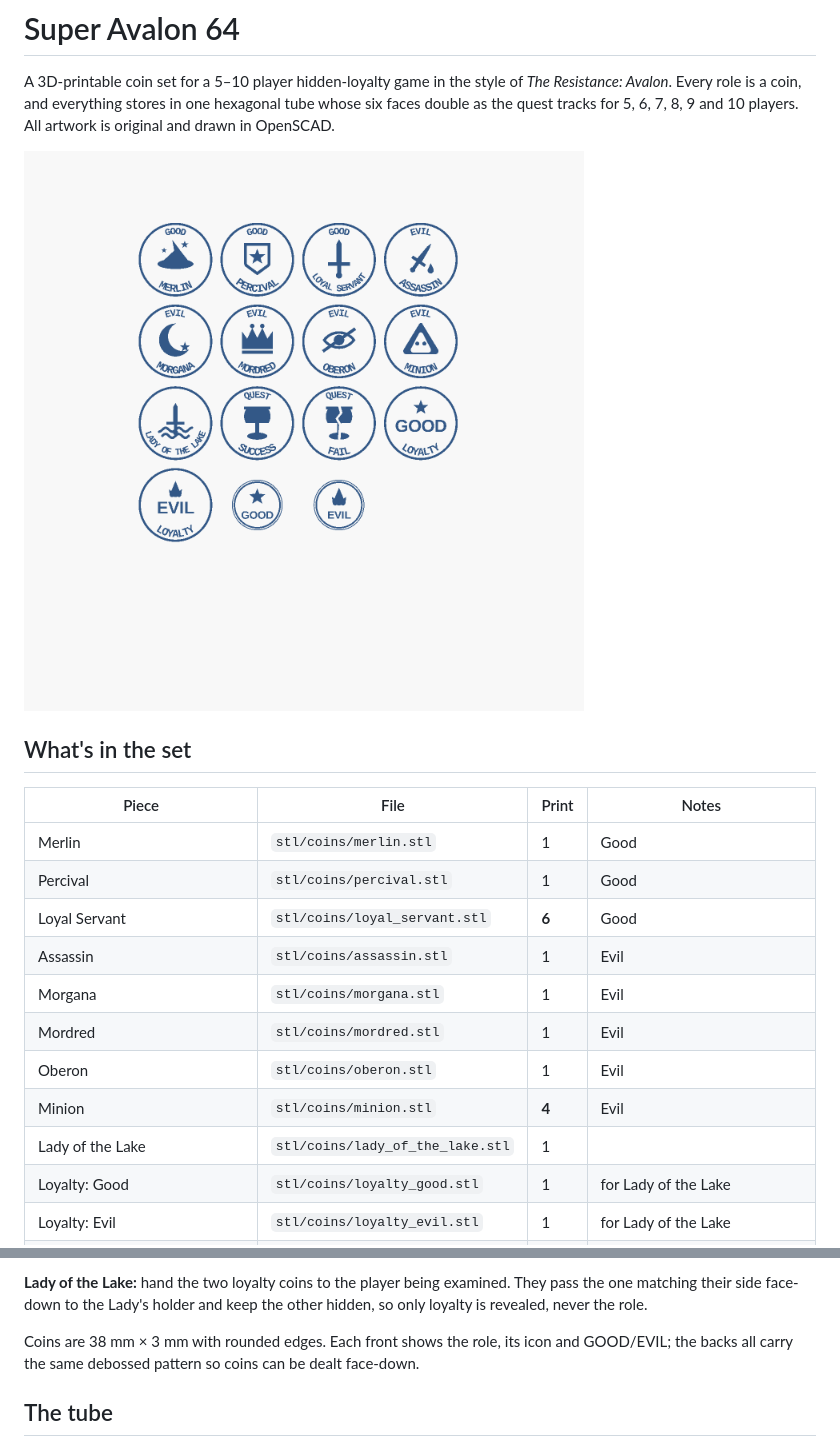
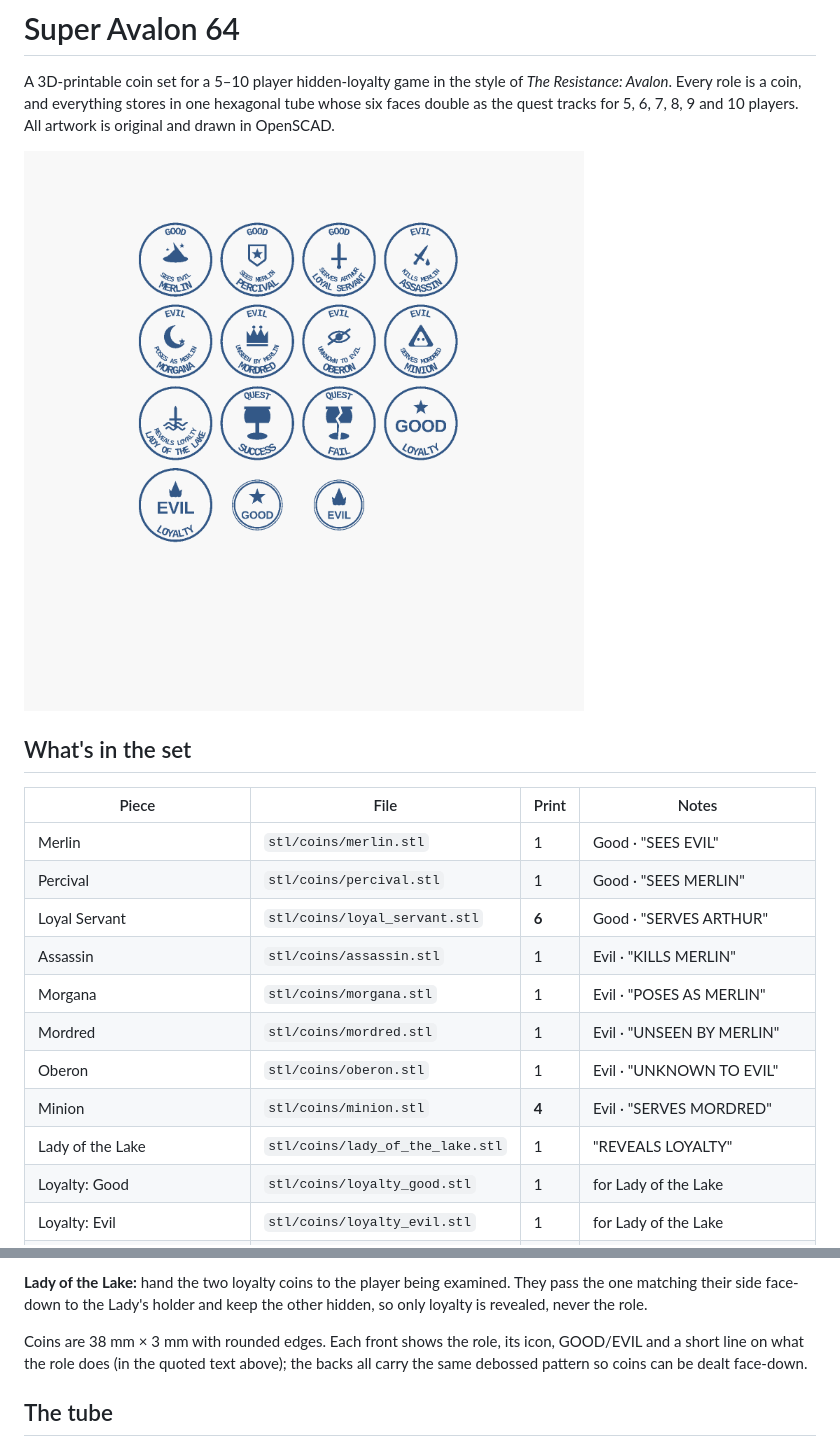
Before and after one commit to zouabi9/Super-Avalon-64, a Markdown page: README.md, 2 parts joined by grey strips. GitHub-like rendering; pictures changed too: docs/coins.png.

Commit message:
Add role descriptions to coins and a King's crown inside the lid
- Each role coin (and the Lady of the Lake) carries a 2-3 word line on
  what the role does, on an inner arc above the name
- The lid's plug face is engraved with a King's crown for the mission leader

Co-Authored-By: Claude Opus 5.5 <noreply@anthropic.com>
Claude-Session: https://claude.ai/code/session_019Nh4W23F6po9VJwCsJKw2r

```diff
--- a/README.md
+++ b/README.md
@@ -11,15 +11,15 @@ and 10 players. All artwork is original and drawn in OpenSCAD.
 
 | Piece | File | Print | Notes |
 |---|---|---|---|
-| Merlin | `stl/coins/merlin.stl` | 1 | Good |
-| Percival | `stl/coins/percival.stl` | 1 | Good |
-| Loyal Servant | `stl/coins/loyal_servant.stl` | **6** | Good |
-| Assassin | `stl/coins/assassin.stl` | 1 | Evil |
-| Morgana | `stl/coins/morgana.stl` | 1 | Evil |
-| Mordred | `stl/coins/mordred.stl` | 1 | Evil |
-| Oberon | `stl/coins/oberon.stl` | 1 | Evil |
-| Minion | `stl/coins/minion.stl` | **4** | Evil |
-| Lady of the Lake | `stl/coins/lady_of_the_lake.stl` | 1 | |
+| Merlin | `stl/coins/merlin.stl` | 1 | Good · "SEES EVIL" |
+| Percival | `stl/coins/percival.stl` | 1 | Good · "SEES MERLIN" |
+| Loyal Servant | `stl/coins/loyal_servant.stl` | **6** | Good · "SERVES ARTHUR" |
+| Assassin | `stl/coins/assassin.stl` | 1 | Evil · "KILLS MERLIN" |
+| Morgana | `stl/coins/morgana.stl` | 1 | Evil · "POSES AS MERLIN" |
+| Mordred | `stl/coins/mordred.stl` | 1 | Evil · "UNSEEN BY MERLIN" |
+| Oberon | `stl/coins/oberon.stl` | 1 | Evil · "UNKNOWN TO EVIL" |
+| Minion | `stl/coins/minion.stl` | **4** | Evil · "SERVES MORDRED" |
+| Lady of the Lake | `stl/coins/lady_of_the_lake.stl` | 1 | "REVEALS LOYALTY" |
 | Loyalty: Good | `stl/coins/loyalty_good.stl` | 1 | for Lady of the Lake |
 | Loyalty: Evil | `stl/coins/loyalty_evil.stl` | 1 | for Lady of the Lake |
 | Quest: Success | `stl/coins/success.stl` | **5** | secret quest vote |
@@ -40,7 +40,8 @@ can't be read from behind. A team is never bigger than 5, so 5 of each is enough
 examined. They pass the one matching their side face-down to the Lady's
 holder and keep the other hidden, so only loyalty is revealed, never the role.
 
-Coins are 38 mm × 3 mm with rounded edges. Each front shows the role, its icon and GOOD/EVIL; the
+Coins are 38 mm × 3 mm with rounded edges. Each front shows the role, its icon, GOOD/EVIL and a short line on what the
+role does (in the quoted text above); the
 backs all carry the same debossed pattern so coins can be dealt face-down.
 
 ## The tube
```
Also changed, not shown: other parts of README.md (+4 -1 lines), docs/lid.png (added), 17 other files.
